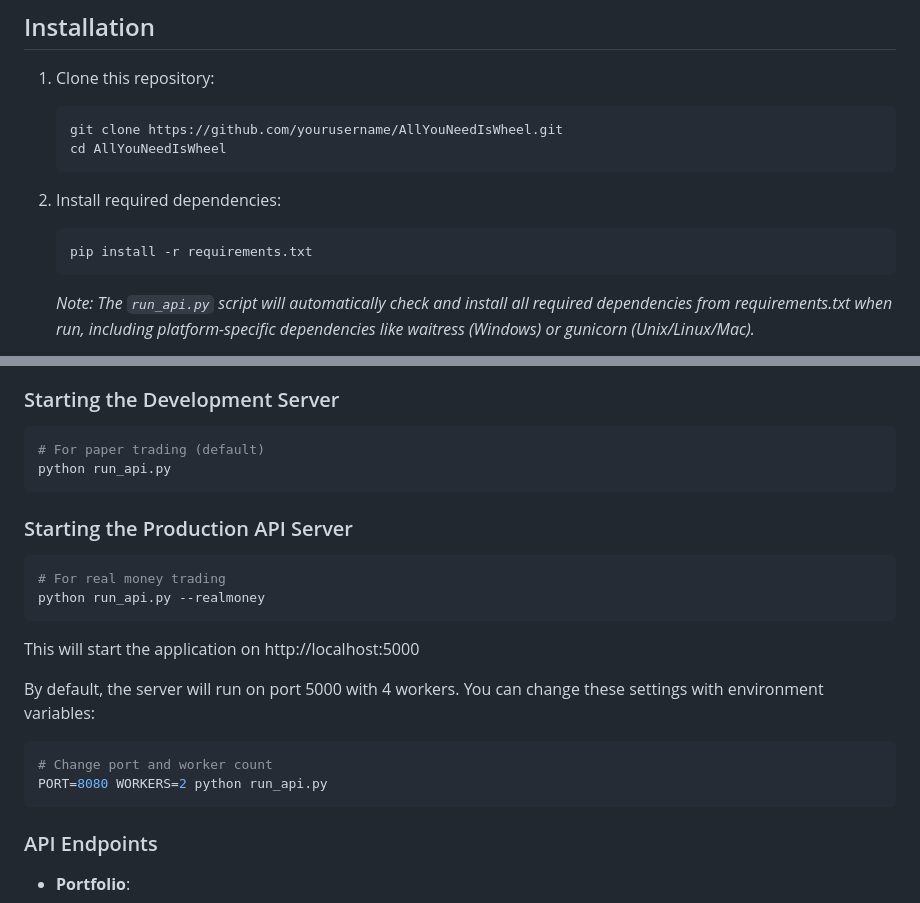
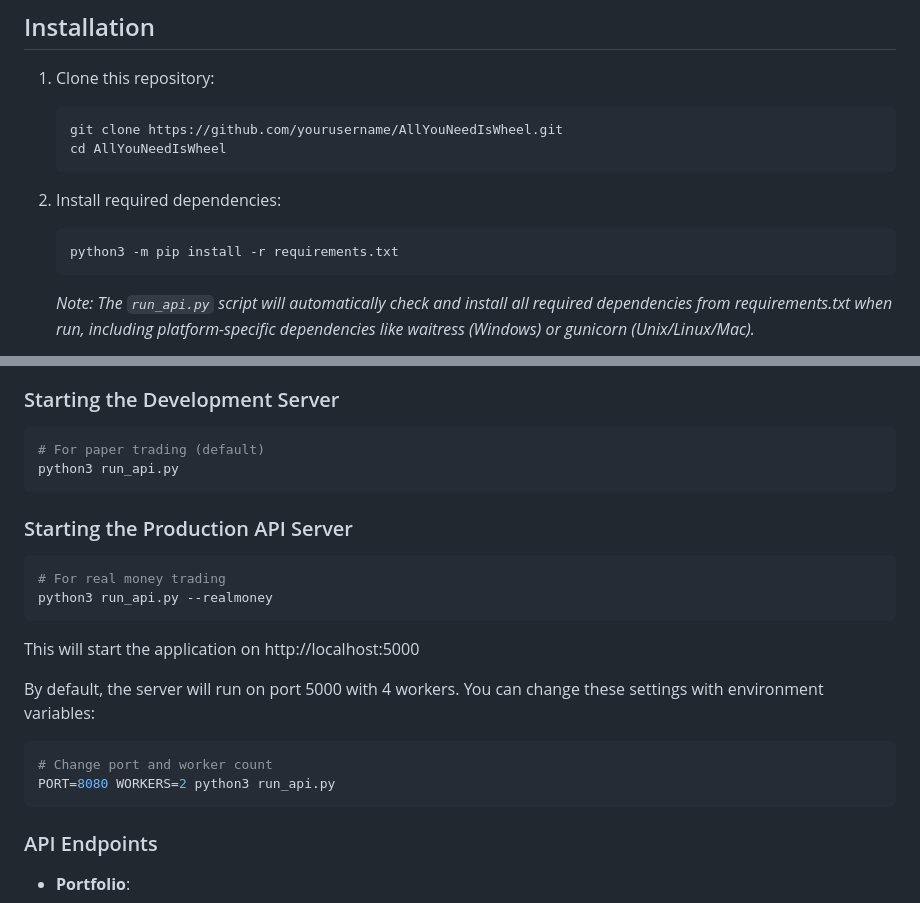
Before and after one commit to mpr89/AllYouNeedIsWheel, a Markdown page: README.md, 2 parts joined by grey strips. GitHub-like rendering.

````diff
--- a/README.md
+++ b/README.md
@@ -28,7 +28,7 @@ AllYouNeedIsWheel is a financial options trading assistant specifically designed
 
 2. Install required dependencies:
    ```bash
-   pip install -r requirements.txt
+   python3 -m pip install -r requirements.txt
    ```
    *Note: The `run_api.py` script will automatically check and install all required dependencies from requirements.txt when run, including platform-specific dependencies like waitress (Windows) or gunicorn (Unix/Linux/Mac).*
 
@@ -69,13 +69,13 @@ The key configuration parameters are:
 
 ```bash
 # For paper trading (default)
-python run_api.py
+python3 run_api.py
 ```
 ### Starting the Production API Server
 
 ```bash
 # For real money trading
-python run_api.py --realmoney
+python3 run_api.py --realmoney
 ```
 
 This will start the application on http://localhost:5000
@@ -85,7 +85,7 @@ By default, the server will run on port 5000 with 4 workers. You can change thes
 
 ```bash
 # Change port and worker count
-PORT=8080 WORKERS=2 python run_api.py
+PORT=8080 WORKERS=2 python3 run_api.py
 ```
 
 ### API Endpoints
````
